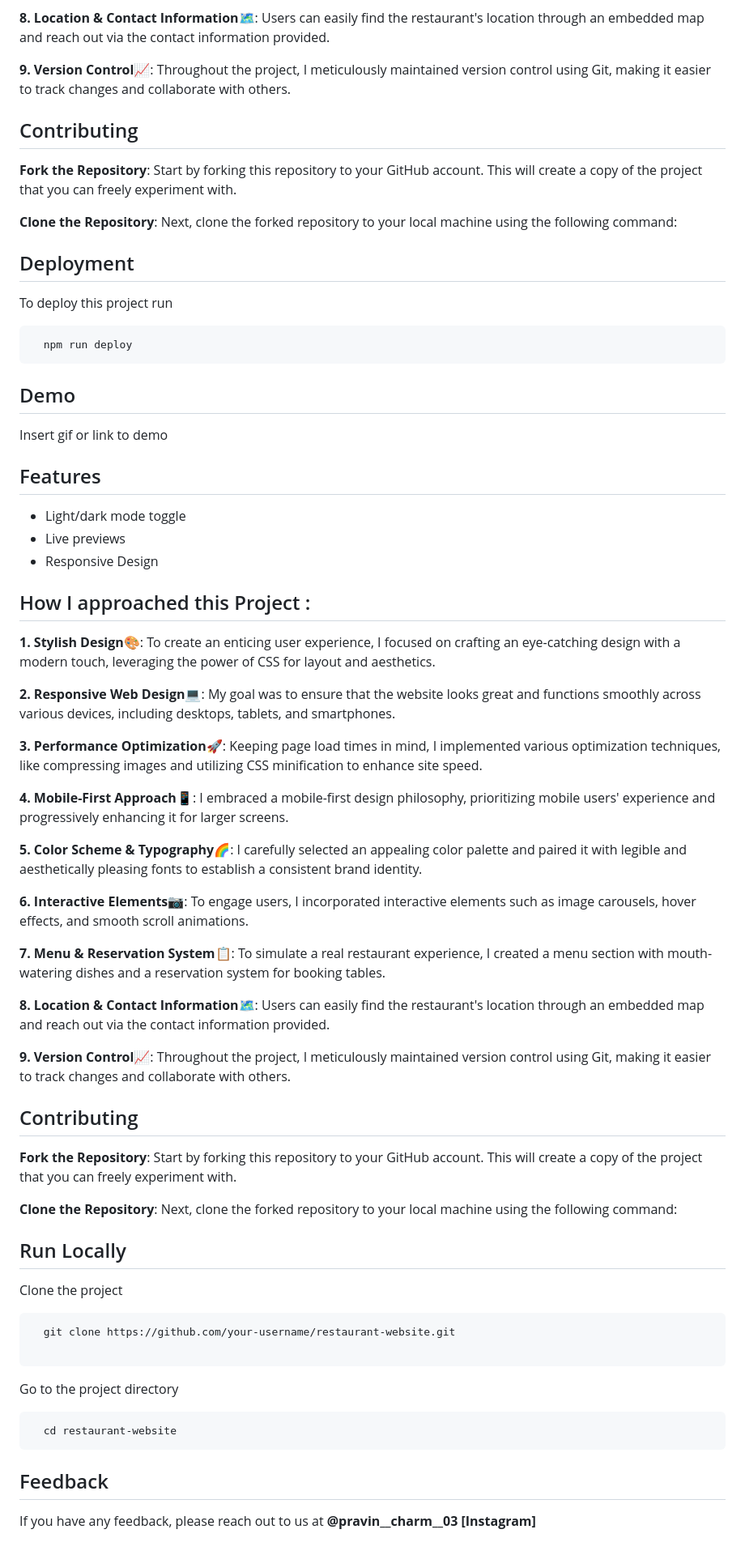
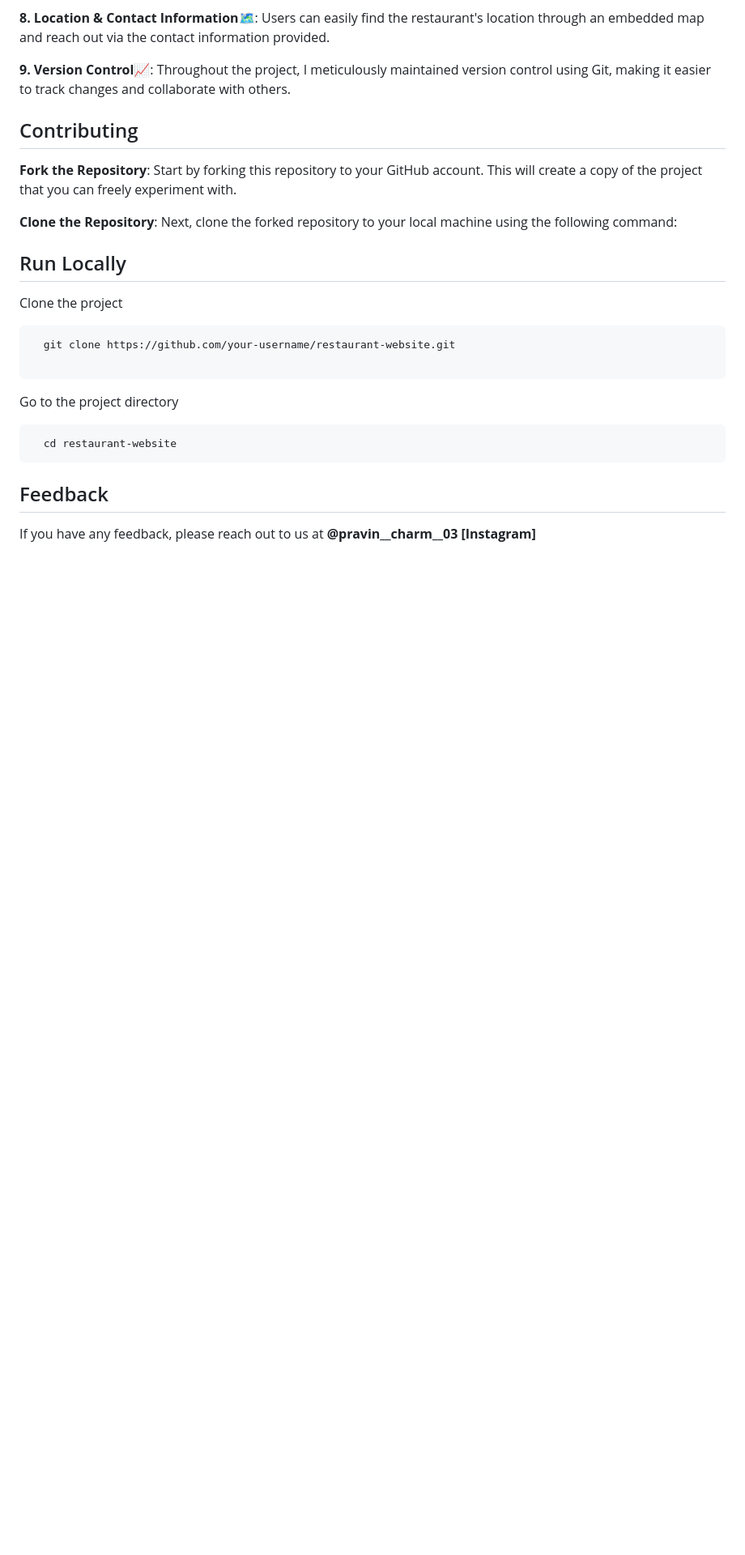
Before and after one commit to pravin-72/Restaurant-Website, a Markdown page: README.md, the part around the change. Shown at 81% size. GitHub-like rendering; blank space fills up the shorter version.

````diff
--- a/README.md
+++ b/README.md
@@ -45,56 +45,6 @@ Keeping up with the latest web development trends, I incorporate cutting-edge te
 
 **Clone the Repository**: Next, clone the forked repository to your local machine using the following command:
 
-
-
-## Deployment
-
-To deploy this project run
-
-```bash
-  npm run deploy
-```
-
-
-## Demo
-
-Insert gif or link to demo
-
-
-## Features
-
-- Light/dark mode toggle
-- Live previews
-- Responsive Design
-
-## How I approached this Project :
-**1. Stylish Design🎨**: To create an enticing user experience, I focused on crafting an eye-catching design with a modern touch, leveraging the power of CSS for layout and aesthetics.
-
-**2. Responsive Web Design💻**: My goal was to ensure that the website looks great and functions smoothly across various devices, including desktops, tablets, and smartphones.
-
-**3. Performance Optimization🚀**: Keeping page load times in mind, I implemented various optimization techniques, like compressing images and utilizing CSS minification to enhance site speed.
-
-**4. Mobile-First Approach📱**: I embraced a mobile-first design philosophy, prioritizing mobile users' experience and progressively enhancing it for larger screens.
-
-**5. Color Scheme & Typography🌈**: I carefully selected an appealing color palette and paired it with legible and aesthetically pleasing fonts to establish a consistent brand identity.
-
-**6. Interactive Elements📷**: To engage users, I incorporated interactive elements such as image carousels, hover effects, and smooth scroll animations.
-
-**7. Menu & Reservation System📋**: To simulate a real restaurant experience, I created a menu section with mouth-watering dishes and a reservation system for booking tables.
-
-**8. Location & Contact Information🗺️**: Users can easily find the restaurant's location through an embedded map and reach out via the contact information provided.
-
-**9. Version Control📈**: Throughout the project, I meticulously maintained version control using Git, making it easier to track changes and collaborate with others.
-
-## Contributing
-**Fork the Repository**: Start by forking this repository to your GitHub account. This will create a copy of the project that you can freely experiment with.
-
-**Clone the Repository**: Next, clone the forked repository to your local machine using the following command:
-
-
-
-
-
 ## Run Locally
 
 Clone the project
@@ -111,9 +61,6 @@ Go to the project directory
 ```
 
 
-
-
-
 ## Feedback
 
 If you have any feedback, please reach out to us at **@pravin__charm__03** **[Instagram]**
````
